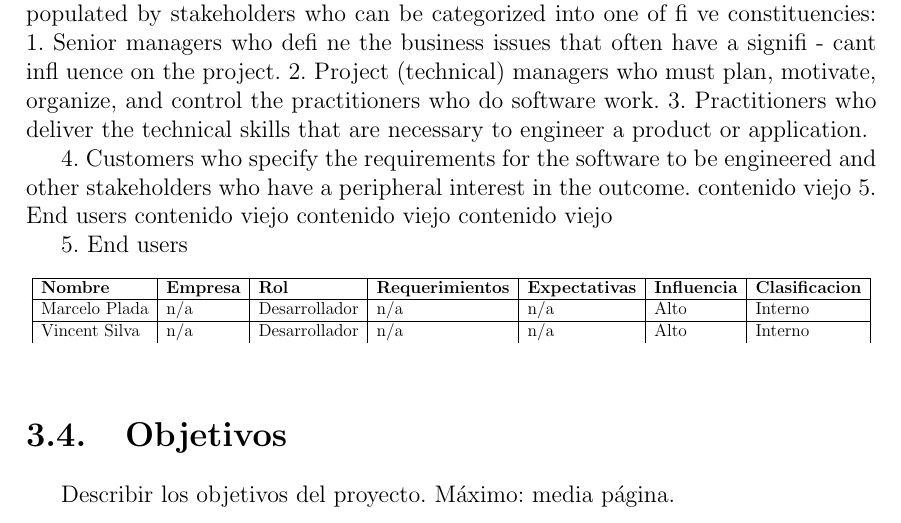
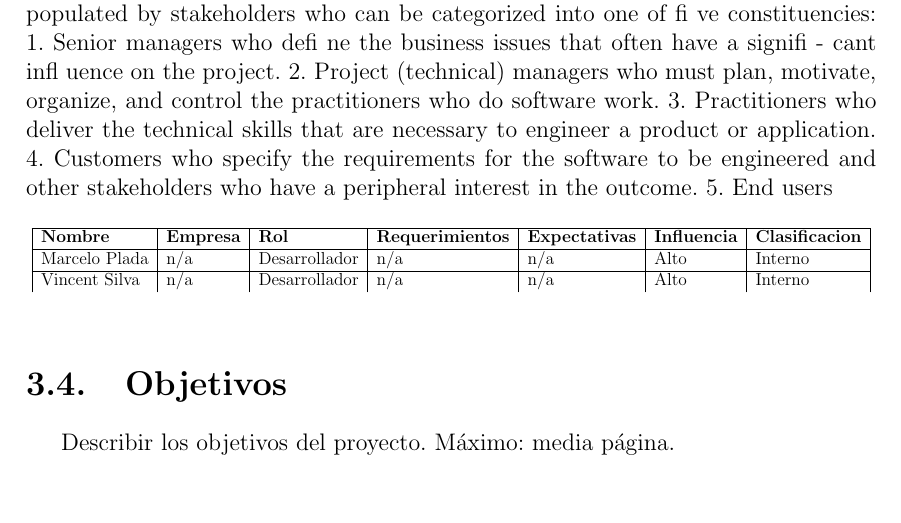
Before and after one commit to vincent-silva/IS2---Primer-Obligatorio, a LaTeX document (main.tex, which reads Sections/stakeholders.tex): part of page 10 of 12, cut so that both start at the same text. Compiled offline with pdfLaTeX.

Commit message:
Updates from Overleaf

```diff
--- a/Sections/stakeholders.tex
+++ b/Sections/stakeholders.tex
@@ -34,17 +34,9 @@ cant infl uence on the project.
 the practitioners who do software work.
 3. Practitioners who deliver the technical skills that are necessary to engineer
 a product or application.
-
-
 4. Customers who specify the requirements for the software to be engineered
 and other stakeholders who have a peripheral interest in the
 outcome.
-contenido viejo
-5. End users contenido viejo contenido viejo
-contenido viejo
-
-
-
 5. End users
 
 \prettyTable{|l|l|l|l|l|l|l|}
```
